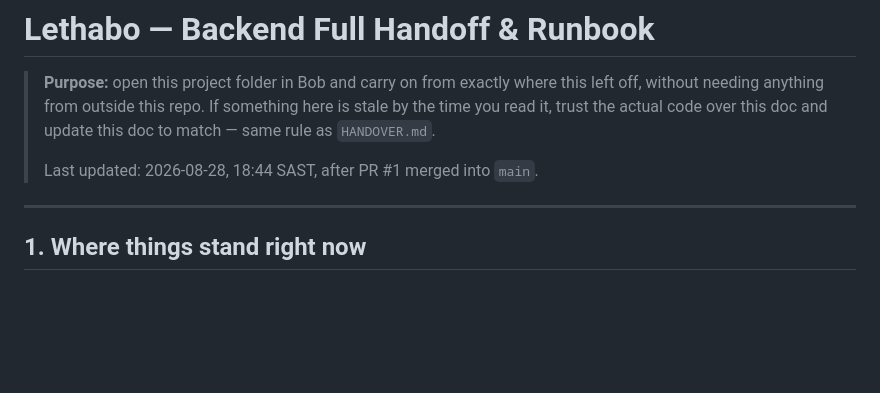
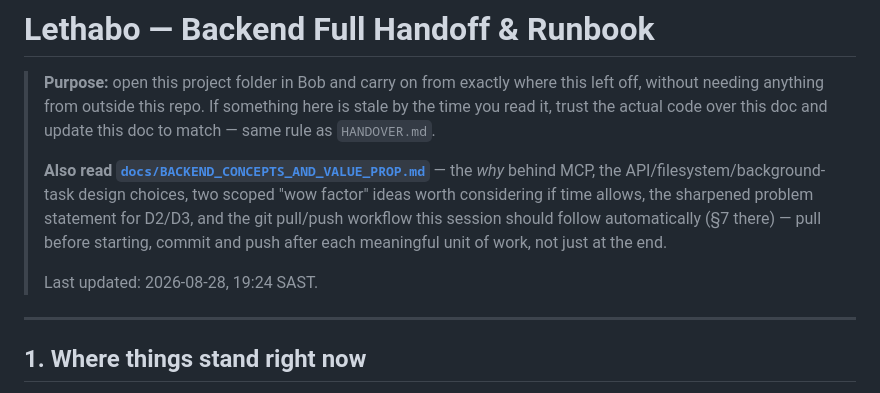
Before and after one commit to Sibusiso-K/Sonar-BobSwarm-, a Markdown page: docs/LETHABO_BACKEND_HANDOFF.md, the part around the change. GitHub-like rendering; blank space fills up the shorter version.

```diff
--- a/docs/LETHABO_BACKEND_HANDOFF.md
+++ b/docs/LETHABO_BACKEND_HANDOFF.md
@@ -5,7 +5,14 @@
 > here is stale by the time you read it, trust the actual code over this doc
 > and update this doc to match — same rule as `HANDOVER.md`.
 >
-> Last updated: 2026-08-28, 18:44 SAST, after PR #1 merged into `main`.
+> **Also read [`docs/BACKEND_CONCEPTS_AND_VALUE_PROP.md`](BACKEND_CONCEPTS_AND_VALUE_PROP.md)**
+> — the *why* behind MCP, the API/filesystem/background-task design choices,
+> two scoped "wow factor" ideas worth considering if time allows, the
+> sharpened problem statement for D2/D3, and the git pull/push workflow this
+> session should follow automatically (§7 there) — pull before starting,
+> commit and push after each meaningful unit of work, not just at the end.
+>
+> Last updated: 2026-08-28, 19:24 SAST.
 
 ---
 
```
Also changed, not shown: docs/BACKEND_CONCEPTS_AND_VALUE_PROP.md (added, +181 -0 lines).
